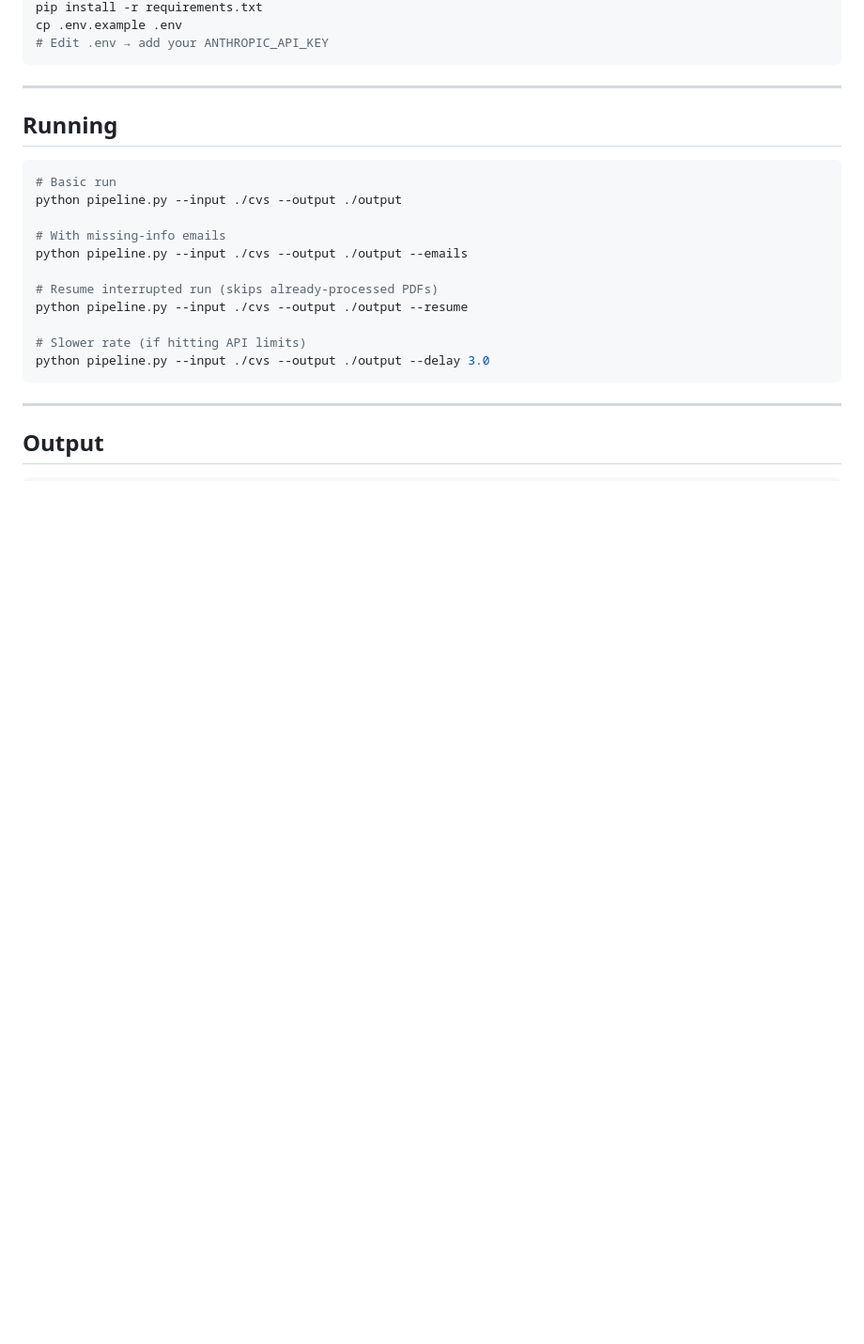
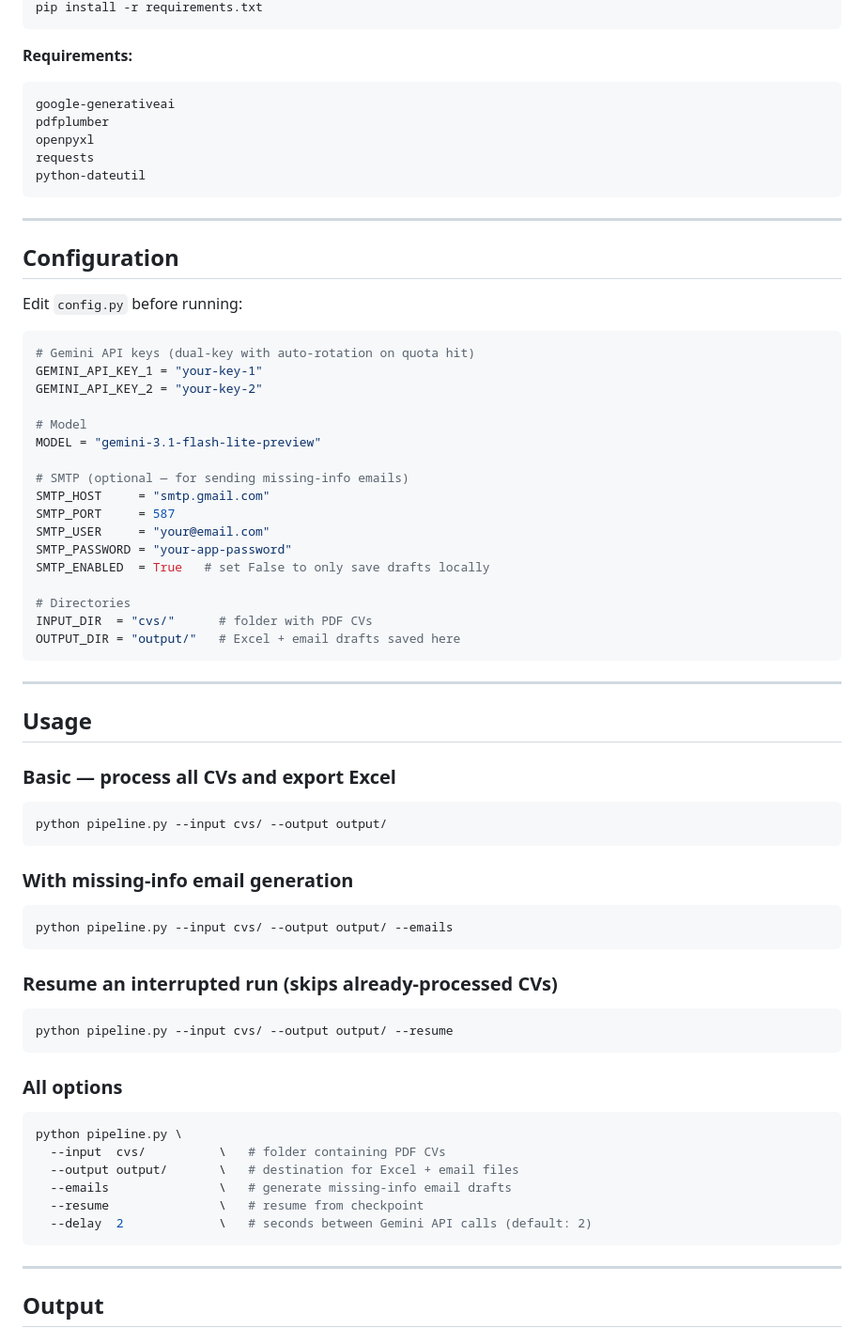
Before and after one commit to Misbah-shaheen/TALASH, a Markdown page: README.md, the part around one of its changes. Shown at 94% size. Rendered like a GitHub page; blank space fills up the shorter version.

````diff
--- a/README.md
+++ b/README.md
@@ -40,24 +73,72 @@ talash/
 pip install -r requirements.txt
-cp .env.example .env
-# Edit .env → add your ANTHROPIC_API_KEY
+```
+
+**Requirements:**
+```
+google-generativeai
+pdfplumber
+openpyxl
+requests
+python-dateutil
 ```
 
 ---
 
-## Running
+## Configuration
+
+Edit `config.py` before running:
+
+```python
+# Gemini API keys (dual-key with auto-rotation on quota hit)
+GEMINI_API_KEY_1 = "your-key-1"
+GEMINI_API_KEY_2 = "your-key-2"
+
+# Model
+MODEL = "gemini-3.1-flash-lite-preview"
+
+# SMTP (optional — for sending missing-info emails)
+SMTP_HOST     = "smtp.gmail.com"
+SMTP_PORT     = 587
+SMTP_USER     = "your@email.com"
+SMTP_PASSWORD = "your-app-password"
+SMTP_ENABLED  = True   # set False to only save drafts locally
+
+# Directories
+INPUT_DIR  = "cvs/"      # folder with PDF CVs
+OUTPUT_DIR = "output/"   # Excel + email drafts saved here
+```
+
+---
+
+## Usage
+
+### Basic — process all CVs and export Excel
 
 ```bash
-# Basic run
-python pipeline.py --input ./cvs --output ./output
+python pipeline.py --input cvs/ --output output/
+```
 
-# With missing-info emails
-python pipeline.py --input ./cvs --output ./output --emails
+### With missing-info email generation
 
-# Resume interrupted run (skips already-processed PDFs)
-python pipeline.py --input ./cvs --output ./output --resume
+```bash
+python pipeline.py --input cvs/ --output output/ --emails
+```
 
-# Slower rate (if hitting API limits)
-python pipeline.py --input ./cvs --output ./output --delay 3.0
+### Resume an interrupted run (skips already-processed CVs)
+
+```bash
+python pipeline.py --input cvs/ --output output/ --resume
+```
+
+### All options
+
+```bash
+python pipeline.py \
+  --input  cvs/          \   # folder containing PDF CVs
+  --output output/       \   # destination for Excel + email files
+  --emails               \   # generate missing-info email drafts
+  --resume               \   # resume from checkpoint
+  --delay  2             \   # seconds between Gemini API calls (default: 2)
 ```
 
 ---
````
Also changed, not shown: other parts of README.md (+132 -82 lines).
